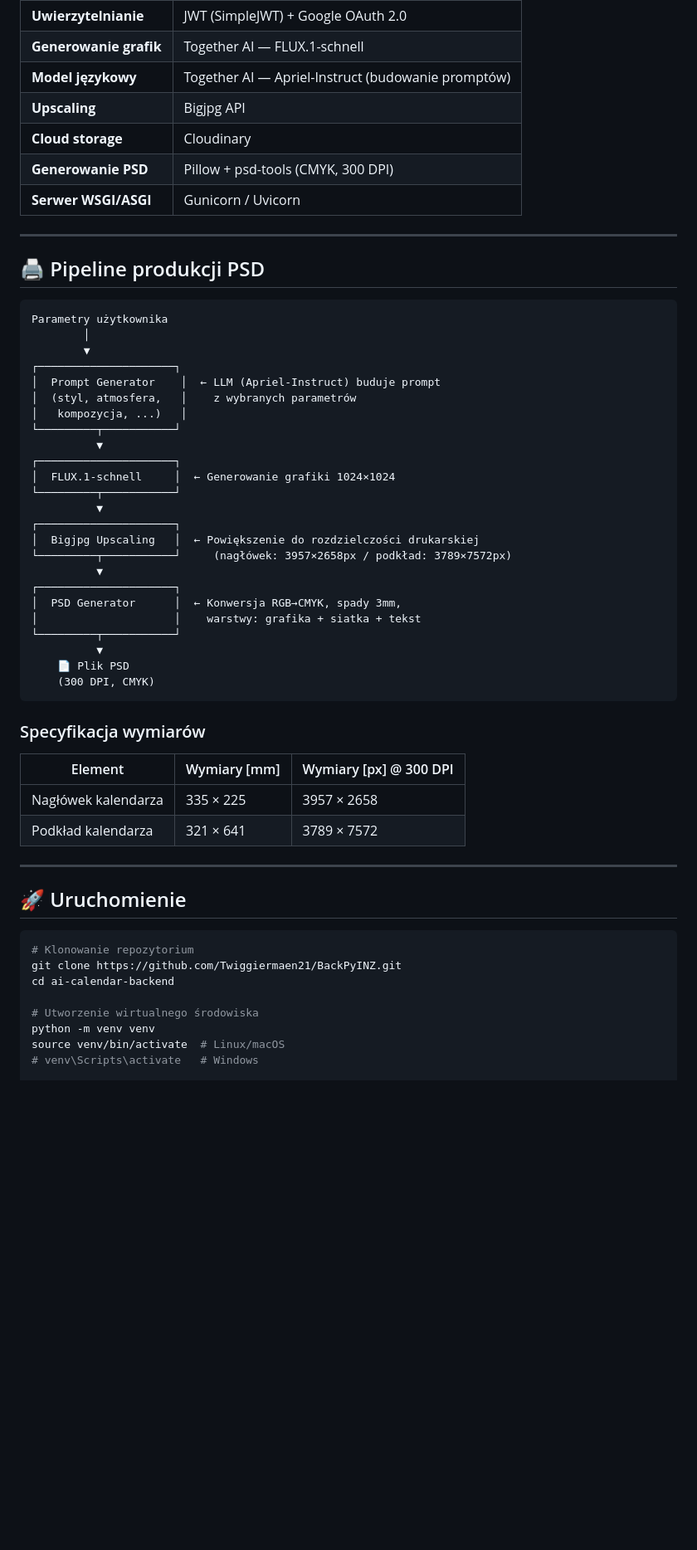
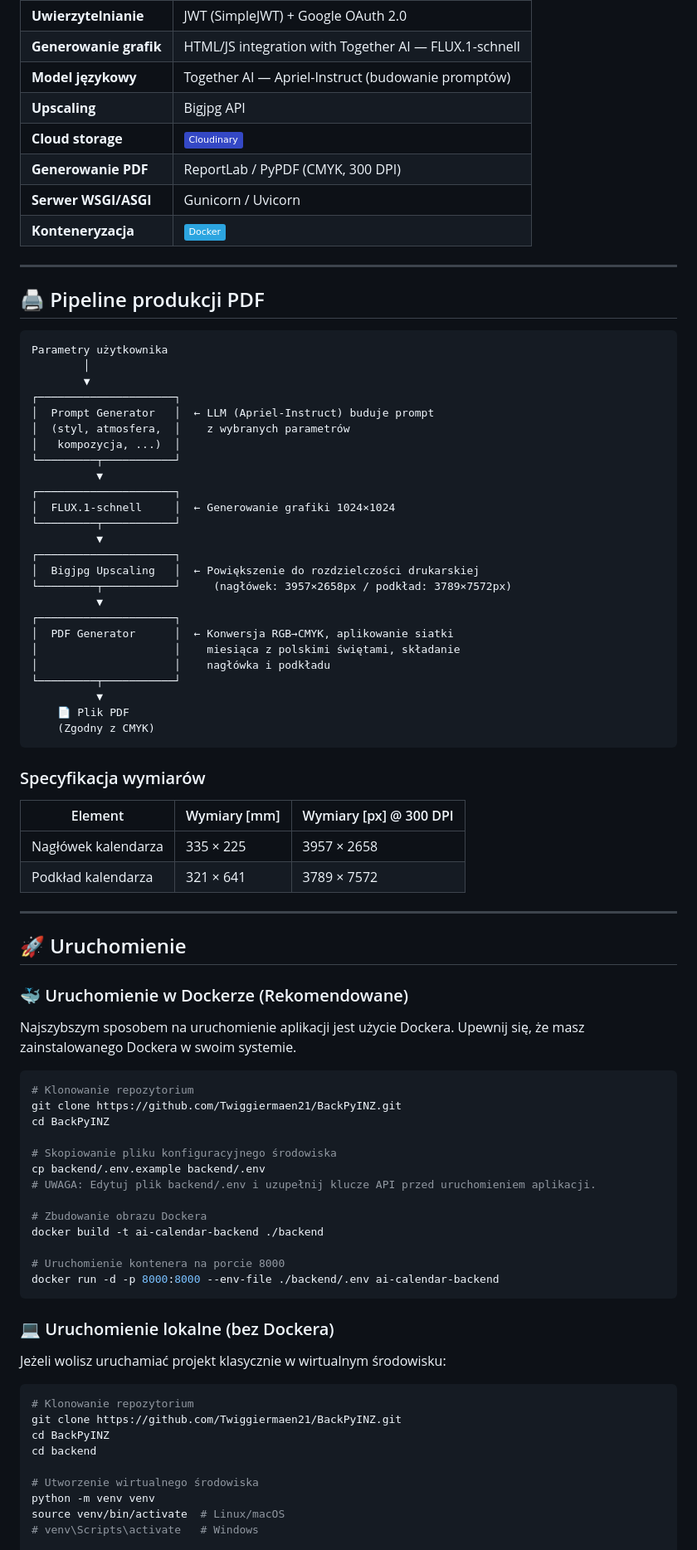
Before and after one commit to Twiggiermaen21/BackPyINZ, a Markdown page: README.md, the part around one of its changes. Shown at 83% size. Rendered like a GitHub page; badges without logos; blank space fills up the shorter version.

````diff
--- a/README.md
+++ b/README.md
@@ -161,23 +177,24 @@ POST   /api/profile/avatar/         # Upload awatara
 | **Uwierzytelnianie** | JWT (SimpleJWT) + Google OAuth 2.0 |
-| **Generowanie grafik** | Together AI — FLUX.1-schnell |
+| **Generowanie grafik** | HTML/JS integration with Together AI — FLUX.1-schnell |
 | **Model językowy** | Together AI — Apriel-Instruct (budowanie promptów) |
 | **Upscaling** | Bigjpg API |
-| **Cloud storage** | Cloudinary |
-| **Generowanie PSD** | Pillow + psd-tools (CMYK, 300 DPI) |
+| **Cloud storage** | ![Cloudinary](https://img.shields.io/badge/Cloudinary-3448C5?style=flat&logo=cloudinary&logoColor=white) |
+| **Generowanie PDF** | ReportLab / PyPDF (CMYK, 300 DPI) |
 | **Serwer WSGI/ASGI** | Gunicorn / Uvicorn |
+| **Konteneryzacja** | ![Docker](https://img.shields.io/badge/Docker-2CA5E0?style=flat&logo=docker&logoColor=white) |
 
 ---
 
-## 🖨️ Pipeline produkcji PSD
+## 🖨️ Pipeline produkcji PDF
 
 ```
 Parametry użytkownika
         │
         ▼
 ┌─────────────────────┐
-│  Prompt Generator    │  ← LLM (Apriel-Instruct) buduje prompt
-│  (styl, atmosfera,   │    z wybranych parametrów
-│   kompozycja, ...)   │
+│  Prompt Generator   │  ← LLM (Apriel-Instruct) buduje prompt
+│  (styl, atmosfera,  │    z wybranych parametrów
+│   kompozycja, ...)  │
 └─────────┬───────────┘
           ▼
 ┌─────────────────────┐
@@ -189,12 +206,13 @@ Parametry użytkownika
 └─────────┬───────────┘     (nagłówek: 3957×2658px / podkład: 3789×7572px)
           ▼
 ┌─────────────────────┐
-│  PSD Generator      │  ← Konwersja RGB→CMYK, spady 3mm,
-│                     │    warstwy: grafika + siatka + tekst
+│  PDF Generator      │  ← Konwersja RGB→CMYK, aplikowanie siatki
+│                     │    miesiąca z polskimi świętami, składanie
+│                     │    nagłówka i podkładu
 └─────────┬───────────┘
           ▼
-    📄 Plik PSD
-    (300 DPI, CMYK)
+    📄 Plik PDF
+    (Zgodny z CMYK)
 ```
 
 ### Specyfikacja wymiarów
@@ -208,10 +226,35 @@ Parametry użytkownika
 
 ## 🚀 Uruchomienie
 
+### 🐳 Uruchomienie w Dockerze (Rekomendowane)
+
+Najszybszym sposobem na uruchomienie aplikacji jest użycie Dockera. Upewnij się, że masz zainstalowanego Dockera w swoim systemie.
+
 ```bash
 # Klonowanie repozytorium
 git clone https://github.com/Twiggiermaen21/BackPyINZ.git
-cd ai-calendar-backend
+cd BackPyINZ
+
+# Skopiowanie pliku konfiguracyjnego środowiska
+cp backend/.env.example backend/.env
+# UWAGA: Edytuj plik backend/.env i uzupełnij klucze API przed uruchomieniem aplikacji.
+
+# Zbudowanie obrazu Dockera
+docker build -t ai-calendar-backend ./backend
+
+# Uruchomienie kontenera na porcie 8000
+docker run -d -p 8000:8000 --env-file ./backend/.env ai-calendar-backend
+```
+
+### 💻 Uruchomienie lokalne (bez Dockera)
+
+Jeżeli wolisz uruchamiać projekt klasycznie w wirtualnym środowisku:
+
+```bash
+# Klonowanie repozytorium
+git clone https://github.com/Twiggiermaen21/BackPyINZ.git
+cd BackPyINZ
+cd backend
 
 # Utworzenie wirtualnego środowiska
 python -m venv venv
````
Also changed, not shown: other parts of README.md (+50 -38 lines).
